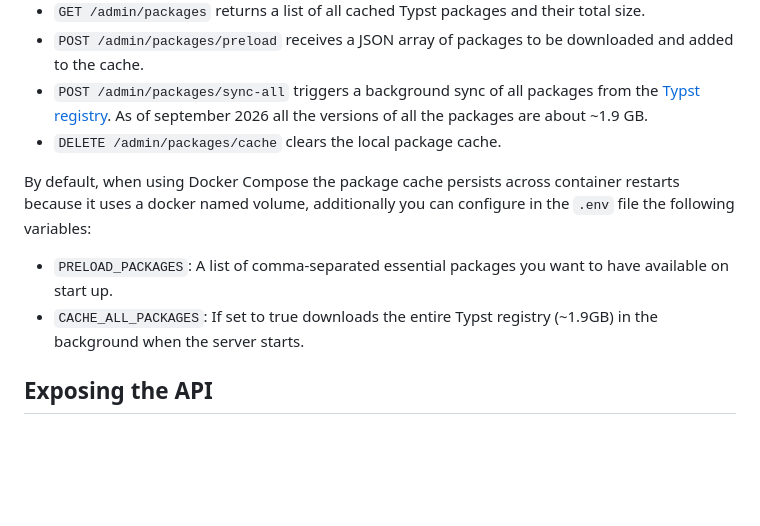
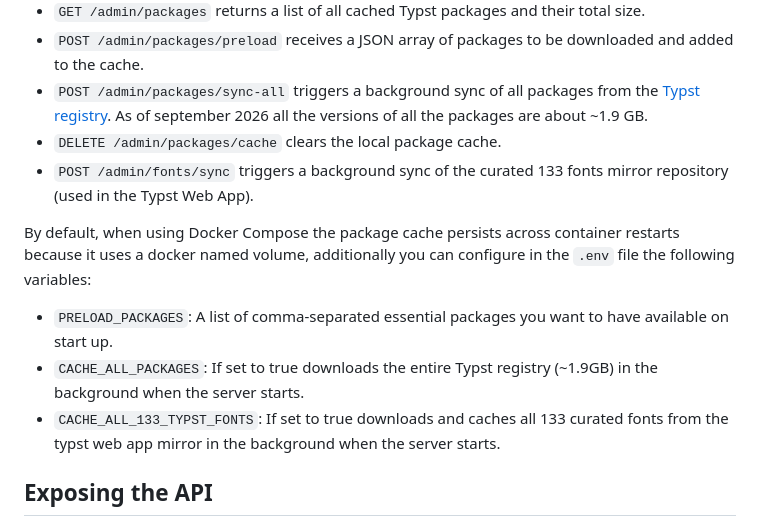
Before and after one commit to Mapaor/typst-api, a Markdown page: README.md, the part around the change. Drawn GitHub-style; blank space fills up the shorter version.

Commit message:
update readme with new endpoints

```diff
--- a/README.md
+++ b/README.md
@@ -240,10 +240,12 @@ The API includes admin endpoints which are prefixed with `/admin`. To set authen
 - `POST /admin/packages/preload` receives a JSON array of packages to be downloaded and added to the cache.
 - `POST /admin/packages/sync-all` triggers a background sync of all packages from the [Typst registry](https://packages.typst.org/preview/index.json). As of september 2026 all the  versions of all the packages are about ~1.9 GB.
 - `DELETE /admin/packages/cache` clears the local package cache.
+- `POST /admin/fonts/sync` triggers a background sync of the curated 133 fonts mirror repository (used in the Typst Web App).
 
 By default, when using Docker Compose the package cache persists across container restarts because it uses a docker named volume, additionally you can configure in the `.env` file the following variables:
 - `PRELOAD_PACKAGES`: A list of comma-separated essential packages you want to have available on start up.
 - `CACHE_ALL_PACKAGES`: If set to true downloads the entire Typst registry (~1.9GB) in the background when the server starts.
+- `CACHE_ALL_133_TYPST_FONTS`: If set to true downloads and caches all 133 curated fonts from the typst web app mirror in the background when the server starts.
 
 ## Exposing the API
 You can then use any reverse proxy, tunnel or VPN you might typically use to expose your containers or running services to your other devices or to the whole internet.
```
